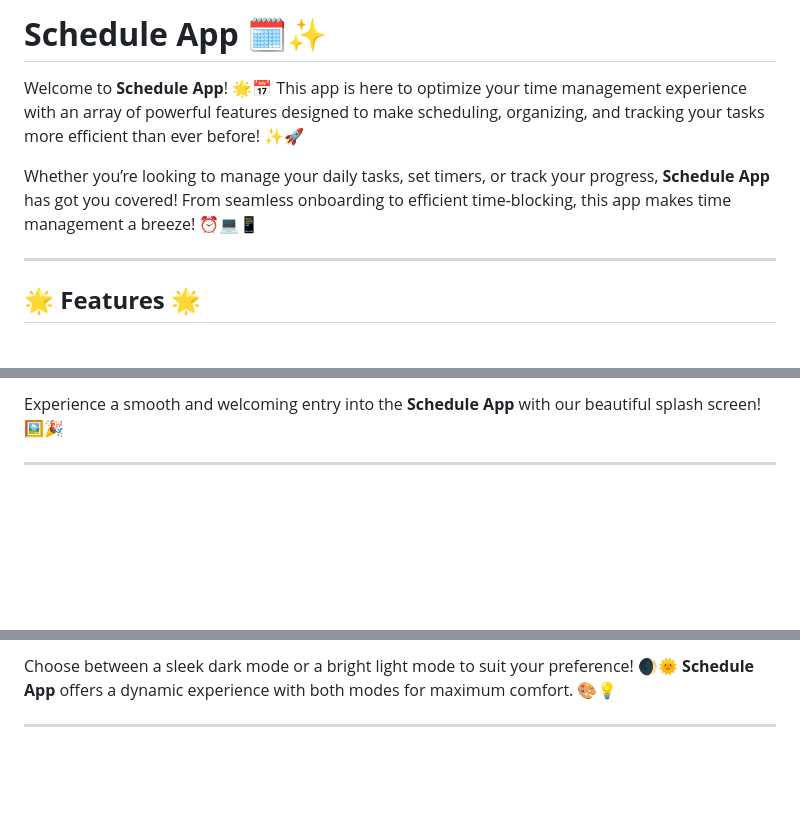
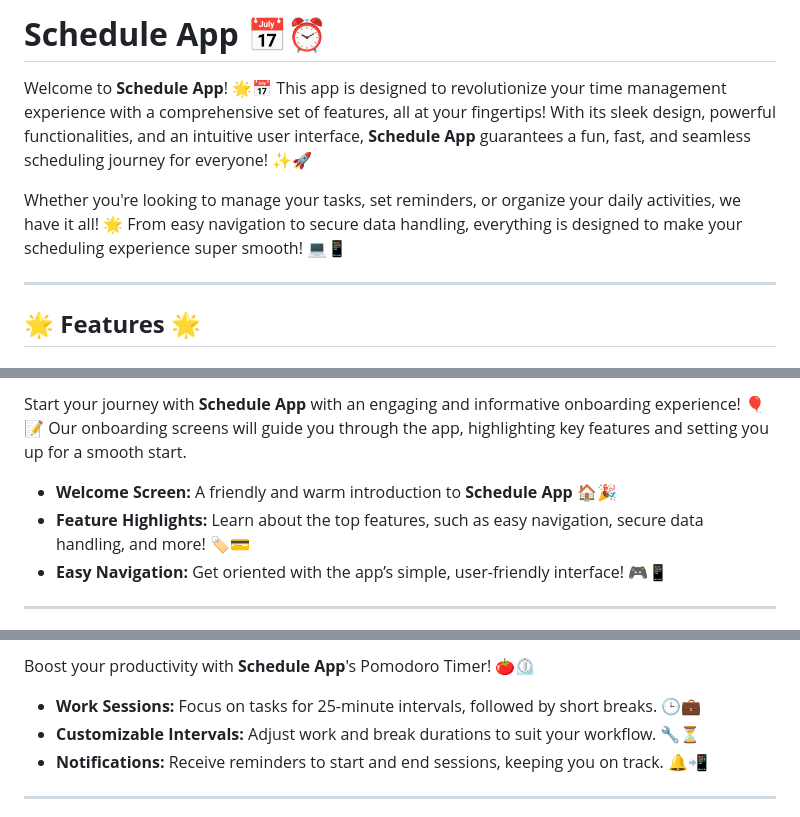
Before and after one commit to MohammedAnwar2/schedule_app, a Markdown page: README.md, 3 parts joined by grey strips. GitHub-like rendering; blank space fills up the shorter version.

```diff
--- a/README.md
+++ b/README.md
@@ -1,8 +1,8 @@
-# **Schedule App** 🗓️✨
+# **Schedule App** 📅⏰
 
-Welcome to **Schedule App**! 🌟📅 This app is here to optimize your time management experience with an array of powerful features designed to make scheduling, organizing, and tracking your tasks more efficient than ever before! ✨🚀
+Welcome to **Schedule App**! 🌟📅 This app is designed to revolutionize your time management experience with a comprehensive set of features, all at your fingertips! With its sleek design, powerful functionalities, and an intuitive user interface, **Schedule App** guarantees a fun, fast, and seamless scheduling journey for everyone! ✨🚀
 
-Whether you’re looking to manage your daily tasks, set timers, or track your progress, **Schedule App** has got you covered! From seamless onboarding to efficient time-blocking, this app makes time management a breeze! ⏰💻📱
+Whether you're looking to manage your tasks, set reminders, or organize your daily activities, we have it all! 🌟 From easy navigation to secure data handling, everything is designed to make your scheduling experience super smooth! 💻📱
 
 ---
 
@@ -13,5 +13,9 @@ Whether you’re looking to manage your daily tasks, set timers, or track your p
 
-Experience a smooth and welcoming entry into the **Schedule App** with our beautiful splash screen! 🖼️🎉
+Start your journey with **Schedule App** with an engaging and informative onboarding experience! 🎈📝 Our onboarding screens will guide you through the app, highlighting key features and setting you up for a smooth start.
+
+- **Welcome Screen:** A friendly and warm introduction to **Schedule App** 🏠🎉
+- **Feature Highlights:** Learn about the top features, such as easy navigation, secure data handling, and more! 🏷️💳
+- **Easy Navigation:** Get oriented with the app’s simple, user-friendly interface! 🎮📱
 
 ---
 
@@ -27,5 +34,9 @@ Get started effortlessly with **Schedule App**'s onboarding process! Learn how t
 
-Choose between a sleek dark mode or a bright light mode to suit your preference! 🌒🌞 **Schedule App** offers a dynamic experience with both modes for maximum comfort. 🎨💡
+Boost your productivity with **Schedule App**'s Pomodoro Timer! 🍅⏲️
+
+- **Work Sessions:** Focus on tasks for 25-minute intervals, followed by short breaks. 🕒💼
+- **Customizable Intervals:** Adjust work and break durations to suit your workflow. 🔧⏳
+- **Notifications:** Receive reminders to start and end sessions, keeping you on track. 🔔📲
 
 ---
 
```
Also changed, not shown: other parts of README.md (+43 -40 lines).
